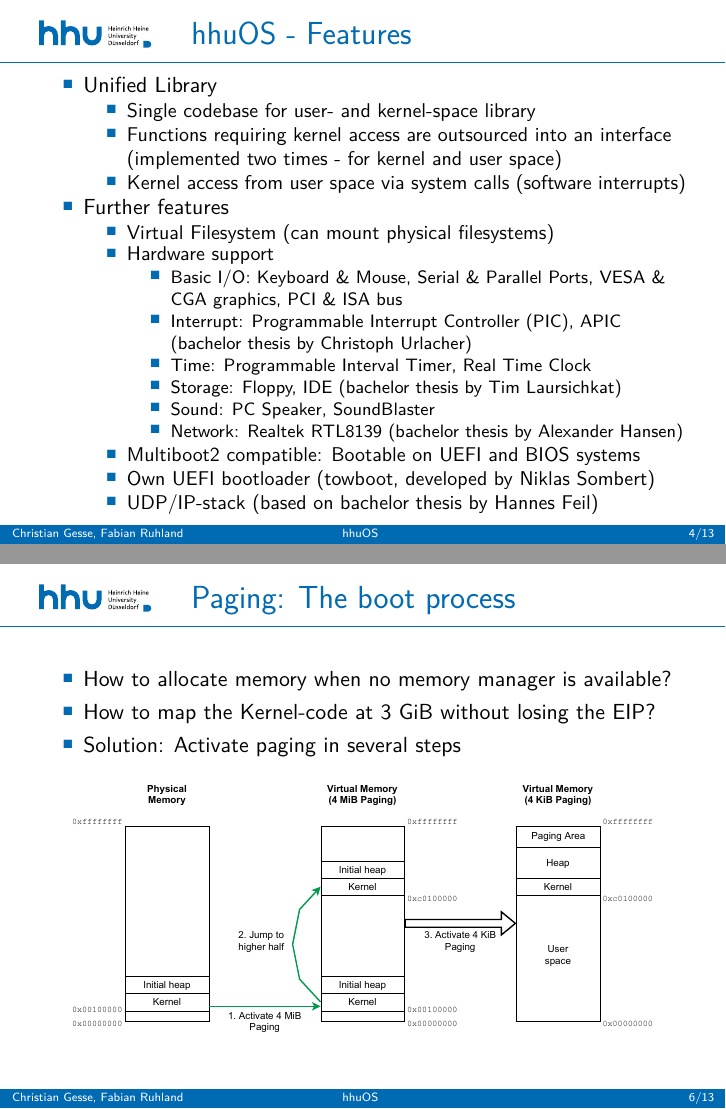
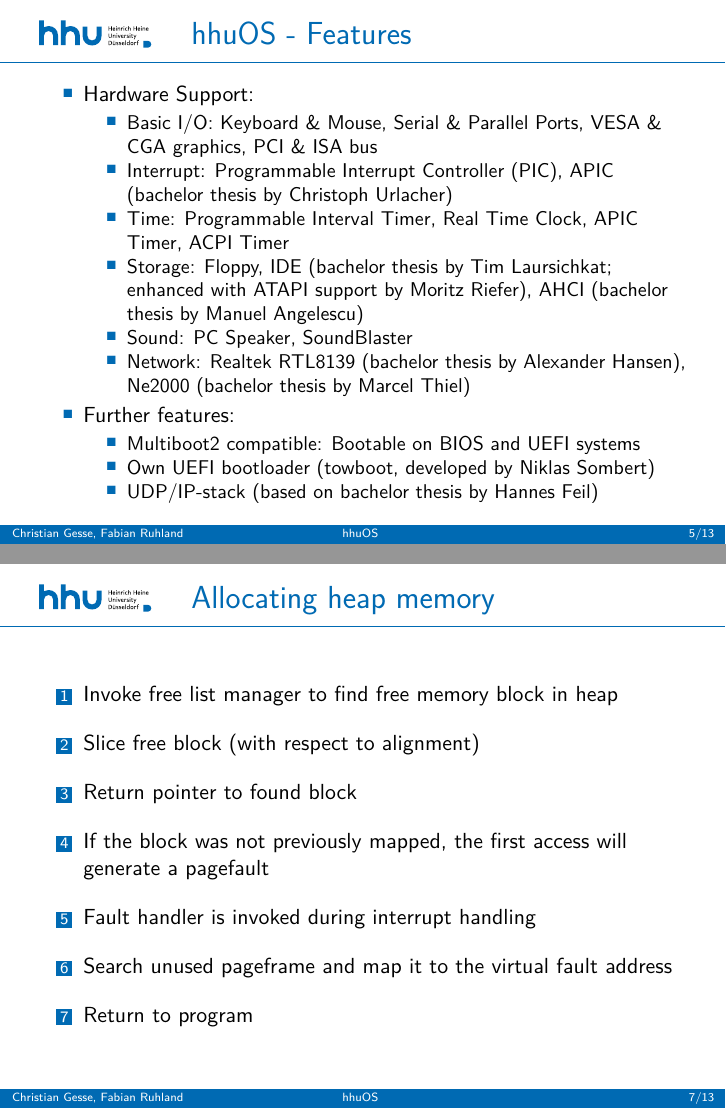
Before and after one commit to hhuOS/Slides, LaTeX slides (presentation.tex, which reads sections/introduction.tex, sections/memory.tex): pages 6 and 9 of 17 before the commit and pages 5 and 7 of 14 after it, joined at a grey line. Compiled offline with pdfLaTeX.

Commit message:
Upate slides for 2024

```diff
--- a/presentation.tex
+++ b/presentation.tex
@@ -112,7 +112,7 @@
 \AtBeginEnvironment{terminalblock}{\color{white}}
 
 \title{hhuOS}
-\date{13.07.2023\\Institute of Computer Science \\Heinrich Heine University Düsseldorf}
+\date{18.07.2024\\Institute of Computer Science \\Heinrich Heine University Düsseldorf}
 \author{Christian Gesse, Fabian Ruhland}
 \institute{}
 
--- a/sections/introduction.tex
+++ b/sections/introduction.tex
@@ -38,18 +38,7 @@
 				\item Functions requiring kernel access are outsourced into an interface (implemented two times - for kernel and user space)
 				\item Kernel access from user space via system calls (software interrupts)
 			\end{itemize}
-			\pause
-			\item Further features
+			\vspace{1.0em}
+			\item Filesystem
 			\begin{itemize}
 				\item Virtual Filesystem (can mount physical filesystems)
-				\item Hardware support
-					\begin{itemize}
-						\item Basic I/O: Keyboard \& Mouse, Serial \& Parallel Ports, VESA \& CGA graphics, PCI \& ISA bus
-						\item Interrupt: Programmable Interrupt Controller (PIC), APIC (bachelor thesis by Christoph Urlacher)
-						\item Time: Programmable Interval Timer, Real Time Clock
-						\item Storage: Floppy, IDE (bachelor thesis by Tim Laursichkat)
-						\item Sound: PC Speaker, SoundBlaster
-						\item Network: Realtek RTL8139 (bachelor thesis by Alexander Hansen)
-					\end{itemize}
-				\item Multiboot2 compatible: Bootable on UEFI and BIOS systems
-				\item Own UEFI bootloader (towboot, developed by Niklas Sombert)
@@ -56,3 +51,18 @@
+	\begin{frame}{hhuOS - Features}
+		\begin{itemize}
+			\item Hardware Support:
+			\begin{itemize}
+				\item Basic I/O: Keyboard \& Mouse, Serial \& Parallel Ports, VESA \& CGA graphics, PCI \& ISA bus
+				\item Interrupt: Programmable Interrupt Controller (PIC), APIC (bachelor thesis by Christoph Urlacher)
+				\item Time: Programmable Interval Timer, Real Time Clock, APIC Timer, ACPI Timer
+				\item Storage: Floppy, IDE (bachelor thesis by Tim Laursichkat; enhanced with ATAPI support by Moritz Riefer), AHCI (bachelor thesis by Manuel Angelescu)
+				\item Sound: PC Speaker, SoundBlaster
+				\item Network: Realtek RTL8139 (bachelor thesis by Alexander Hansen), Ne2000 (bachelor thesis by Marcel Thiel)
+			\end{itemize}
+			\item Further features:
+			\begin{itemize}
+				\item Multiboot2 compatible: Bootable on BIOS and UEFI systems
+				\item Own UEFI bootloader (\href{https://github.com/hhuOS/towboot}{towboot}, developed by Niklas Sombert)
 				\item UDP/IP-stack (based on bachelor thesis by Hannes Feil)
 			\end{itemize}
 		\end{itemize}
--- a/sections/memory.tex
+++ b/sections/memory.tex
@@ -11,22 +11,22 @@
 	\end{itemize}
 \end{frame}
 
-\begin{frame}{Paging: The boot process}
-	\begin{itemize}
-		\item How to allocate memory when no memory manager is available?
-		\item How to map the Kernel-code at 3 GiB without losing the EIP?
-		\item Solution: Activate paging in several steps
-	\end{itemize}
-	\pause
-	\begin{figure}
-		\includegraphics[width=0.9\textwidth]{img/paging}
-	\end{figure}
-\end{frame}
+%\begin{frame}{Paging: The boot process}
+%	\begin{itemize}
+%		\item How to allocate memory when no memory manager is available?
+%		\item How to map the Kernel-code at 3 GiB without losing the EIP?
+%		\item Solution: Activate paging in several steps
+%	\end{itemize}
+%	\pause
+%	\begin{figure}
+%		\includegraphics[width=0.9\textwidth]{img/paging}
+%	\end{figure}
+%\end{frame}
 
 \begin{frame}{Allocating heap memory}
 	\begin{enumerate}
 		\setlength\itemsep{1em}
-		\item Invoke Free list manager to find free memory block in heap
+		\item Invoke free list manager to find free memory block in heap
 		\item Slice free block (with respect to alignment)
 		\item Return pointer to found block
 		\item If the block was not previously mapped, the first access will generate a pagefault
```
Also changed, not shown: sections/filesystem.tex (+1 -1 lines), sections/game.tex (+7 -6 lines), presentation.pdf, sections/introduction.tex (14 more changed lines), sections/memory.tex (4 more changed lines).
